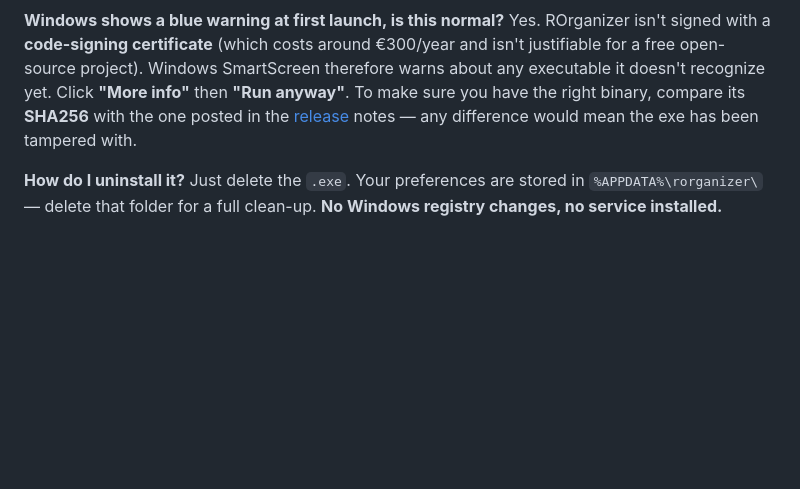
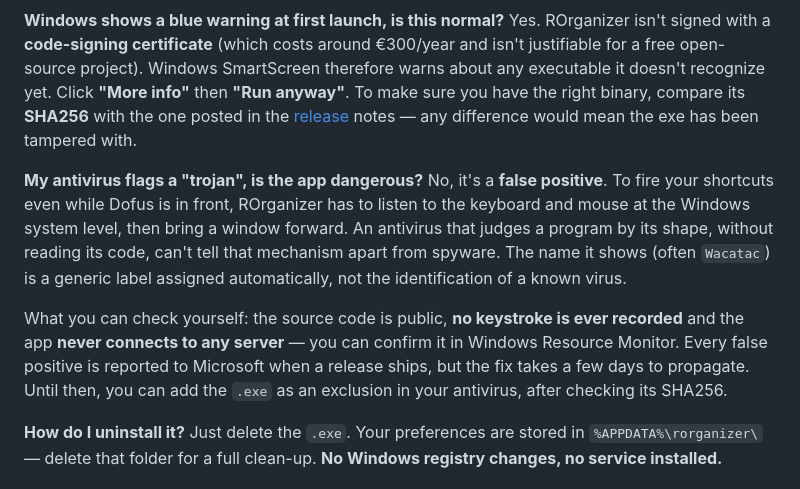
Before and after one commit to Loulouw/ROrganizer, a Markdown page: README.en.md, the part around the change. Drawn GitHub-style; blank space fills up the shorter version.

```diff
--- a/README.en.md
+++ b/README.en.md
@@ -132,6 +132,22 @@ its **SHA256** with the one posted in the
 [release](https://github.com/Loulouw/ROrganizer/releases) notes —
 any difference would mean the exe has been tampered with.
 
+**My antivirus flags a "trojan", is the app dangerous?**
+No, it's a **false positive**. To fire your shortcuts even while Dofus
+is in front, ROrganizer has to listen to the keyboard and mouse at the
+Windows system level, then bring a window forward. An antivirus that
+judges a program by its shape, without reading its code, can't tell
+that mechanism apart from spyware. The name it shows (often `Wacatac`)
+is a generic label assigned automatically, not the identification of a
+known virus.
+
+What you can check yourself: the source code is public, **no keystroke
+is ever recorded** and the app **never connects to any server** — you
+can confirm it in Windows Resource Monitor. Every false positive is
+reported to Microsoft when a release ships, but the fix takes a few
+days to propagate. Until then, you can add the `.exe` as an exclusion
+in your antivirus, after checking its SHA256.
+
 **How do I uninstall it?**
 Just delete the `.exe`. Your preferences are stored in
 `%APPDATA%\rorganizer\` — delete that folder for a full clean-up.
```
Also changed, not shown: README.es.md (+17 -0 lines), README.md (+17 -0 lines).
